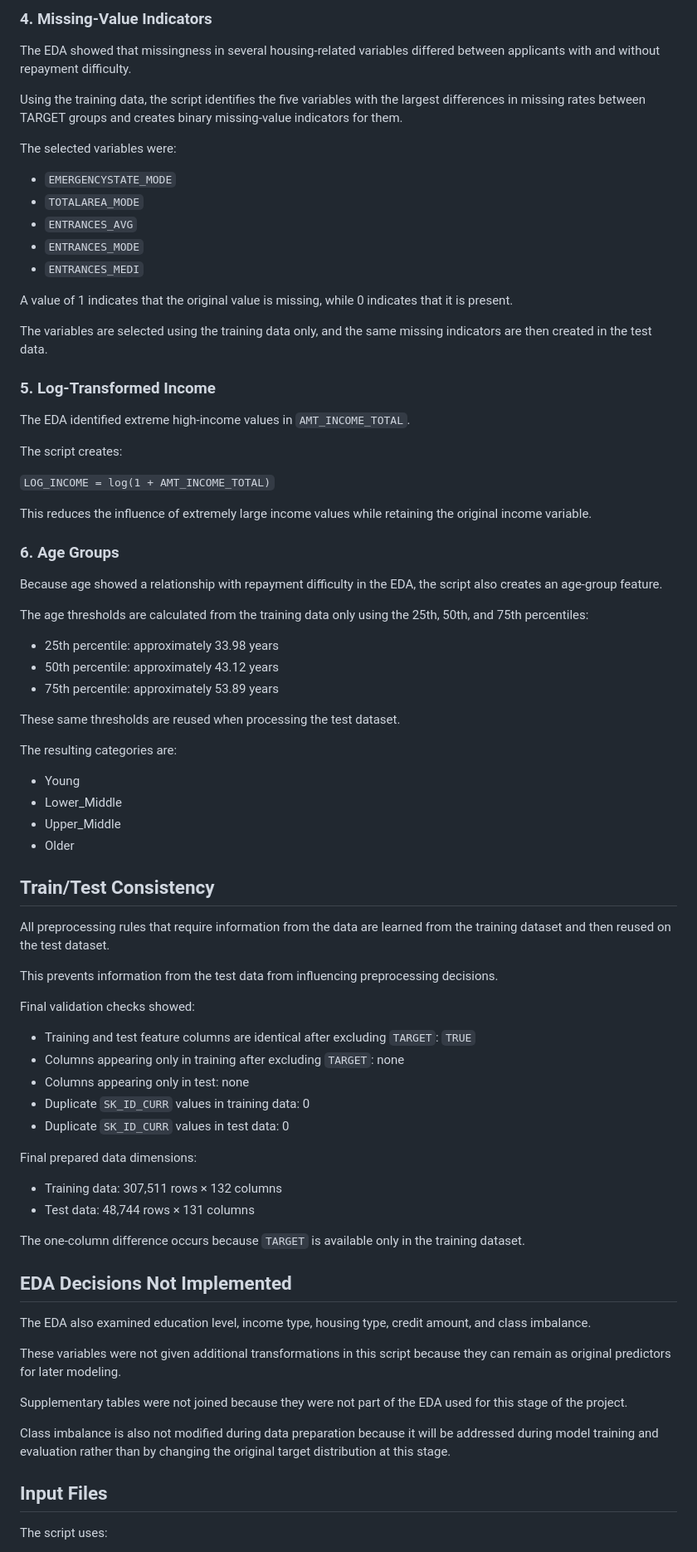
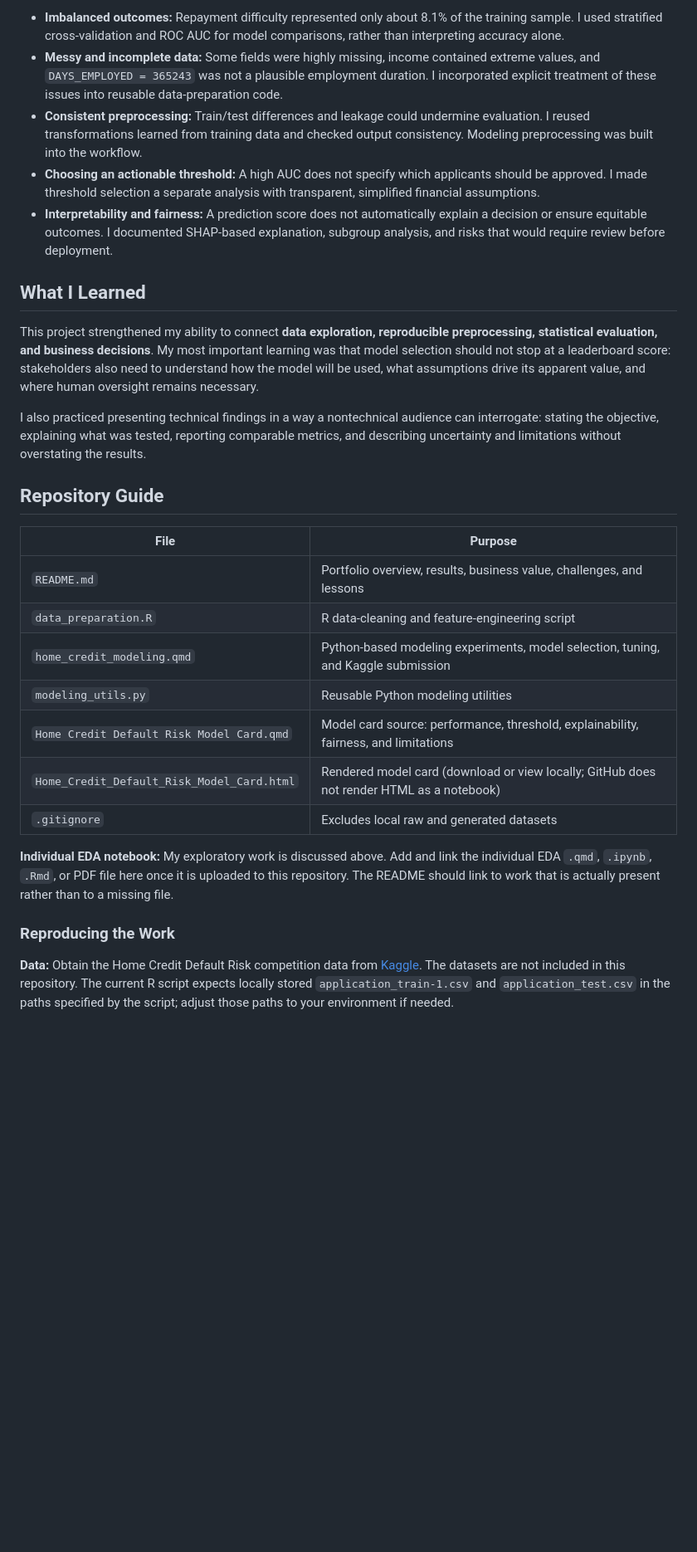
Before and after one commit to UUweiwang/home-credit-project, a Markdown page: README.md, the part around one of its changes. Shown at 83% size. GitHub-like rendering; blank space fills up the shorter version.

Commit message:
Update README for professional portfolio
Updated project overview, author details, and project objectives. Enhanced sections on data preparation, modeling, and business value.

```diff
--- a/README.md
+++ b/README.md
@@ -39,83 +51,31 @@ The EDA showed that this ratio had only a small difference between TARGET groups
 
-### 4. Missing-Value Indicators
+- **Imbalanced outcomes:** Repayment difficulty represented only about 8.1% of the training sample. I used stratified cross-validation and ROC AUC for model comparisons, rather than interpreting accuracy alone.
+- **Messy and incomplete data:** Some fields were highly missing, income contained extreme values, and `DAYS_EMPLOYED = 365243` was not a plausible employment duration. I incorporated explicit treatment of these issues into reusable data-preparation code.
+- **Consistent preprocessing:** Train/test differences and leakage could undermine evaluation. I reused transformations learned from training data and checked output consistency. Modeling preprocessing was built into the workflow.
+- **Choosing an actionable threshold:** A high AUC does not specify which applicants should be approved. I made threshold selection a separate analysis with transparent, simplified financial assumptions.
+- **Interpretability and fairness:** A prediction score does not automatically explain a decision or ensure equitable outcomes. I documented SHAP-based explanation, subgroup analysis, and risks that would require review before deployment.
 
-The EDA showed that missingness in several housing-related variables differed between applicants with and without repayment difficulty.
+## What I Learned
 
-Using the training data, the script identifies the five variables with the largest differences in missing rates between TARGET groups and creates binary missing-value indicators for them.
+This project strengthened my ability to connect **data exploration, reproducible preprocessing, statistical evaluation, and business decisions**. My most important learning was that model selection should not stop at a leaderboard score: stakeholders also need to understand how the model will be used, what assumptions drive its apparent value, and where human oversight remains necessary.
 
-The selected variables were:
+I also practiced presenting technical findings in a way a nontechnical audience can interrogate: stating the objective, explaining what was tested, reporting comparable metrics, and describing uncertainty and limitations without overstating the results.
 
-- `EMERGENCYSTATE_MODE`
-- `TOTALAREA_MODE`
-- `ENTRANCES_AVG`
-- `ENTRANCES_MODE`
-- `ENTRANCES_MEDI`
+## Repository Guide
 
-A value of 1 indicates that the original value is missing, while 0 indicates that it is present.
+| File | Purpose |
+|---|---|
+| `README.md` | Portfolio overview, results, business value, challenges, and lessons |
+| `data_preparation.R` | R data-cleaning and feature-engineering script |
+| `home_credit_modeling.qmd` | Python-based modeling experiments, model selection, tuning, and Kaggle submission |
+| `modeling_utils.py` | Reusable Python modeling utilities |
+| `Home Credit Default Risk Model Card.qmd` | Model card source: performance, threshold, explainability, fairness, and limitations |
+| `Home_Credit_Default_Risk_Model_Card.html` | Rendered model card (download or view locally; GitHub does not render HTML as a notebook) |
+| `.gitignore` | Excludes local raw and generated datasets |
 
-The variables are selected using the training data only, and the same missing indicators are then created in the test data.
+**Individual EDA notebook:** My exploratory work is discussed above. Add and link the individual EDA `.qmd`, `.ipynb`, `.Rmd`, or PDF file here once it is uploaded to this repository. The README should link to work that is actually present rather than to a missing file.
 
-### 5. Log-Transformed Income
+### Reproducing the Work
 
-The EDA identified extreme high-income values in `AMT_INCOME_TOTAL`.
+**Data:** Obtain the Home Credit Default Risk competition data from [Kaggle](https://www.kaggle.com/competitions/home-credit-default-risk). The datasets are not included in this repository. The current R script expects locally stored `application_train-1.csv` and `application_test.csv` in the paths specified by the script; adjust those paths to your environment if needed.
 
-The script creates:
-
-`LOG_INCOME = log(1 + AMT_INCOME_TOTAL)`
-
-This reduces the influence of extremely large income values while retaining the original income variable.
-
-### 6. Age Groups
-
-Because age showed a relationship with repayment difficulty in the EDA, the script also creates an age-group feature.
-
-The age thresholds are calculated from the training data only using the 25th, 50th, and 75th percentiles:
-
-- 25th percentile: approximately 33.98 years
-- 50th percentile: approximately 43.12 years
-- 75th percentile: approximately 53.89 years
-
-These same thresholds are reused when processing the test dataset.
-
-The resulting categories are:
-
-- Young
-- Lower_Middle
-- Upper_Middle
-- Older
-
-## Train/Test Consistency
-
-All preprocessing rules that require information from the data are learned from the training dataset and then reused on the test dataset.
-
-This prevents information from the test data from influencing preprocessing decisions.
-
-Final validation checks showed:
-
-- Training and test feature columns are identical after excluding `TARGET`: `TRUE`
-- Columns appearing only in training after excluding `TARGET`: none
-- Columns appearing only in test: none
-- Duplicate `SK_ID_CURR` values in training data: 0
-- Duplicate `SK_ID_CURR` values in test data: 0
-
-Final prepared data dimensions:
-
-- Training data: 307,511 rows × 132 columns
-- Test data: 48,744 rows × 131 columns
-
-The one-column difference occurs because `TARGET` is available only in the training dataset.
-
-## EDA Decisions Not Implemented
-
-The EDA also examined education level, income type, housing type, credit amount, and class imbalance.
-
-These variables were not given additional transformations in this script because they can remain as original predictors for later modeling.
-
-Supplementary tables were not joined because they were not part of the EDA used for this stage of the project.
-
-Class imbalance is also not modified during data preparation because it will be addressed during model training and evaluation rather than by changing the original target distribution at this stage.
-
-## Input Files
-
-The script uses:
-
```
Also changed, not shown: other parts of README.md (+41 -122 lines).
